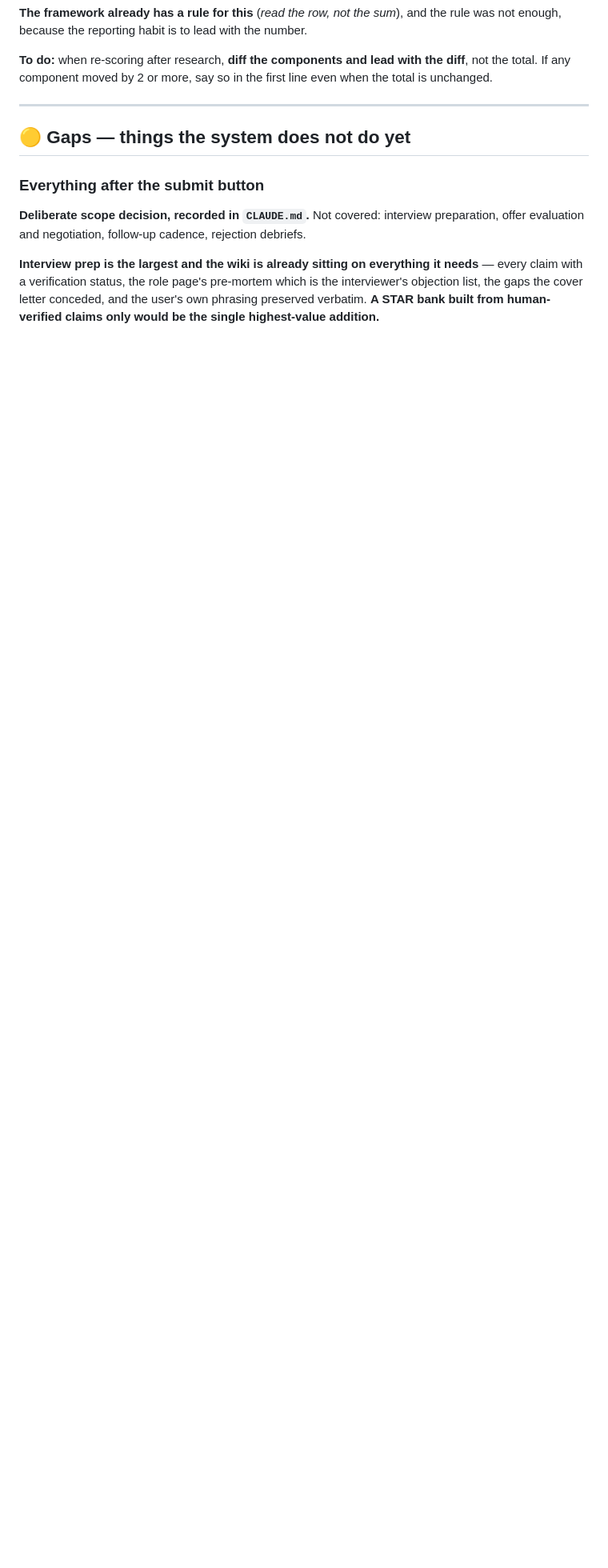
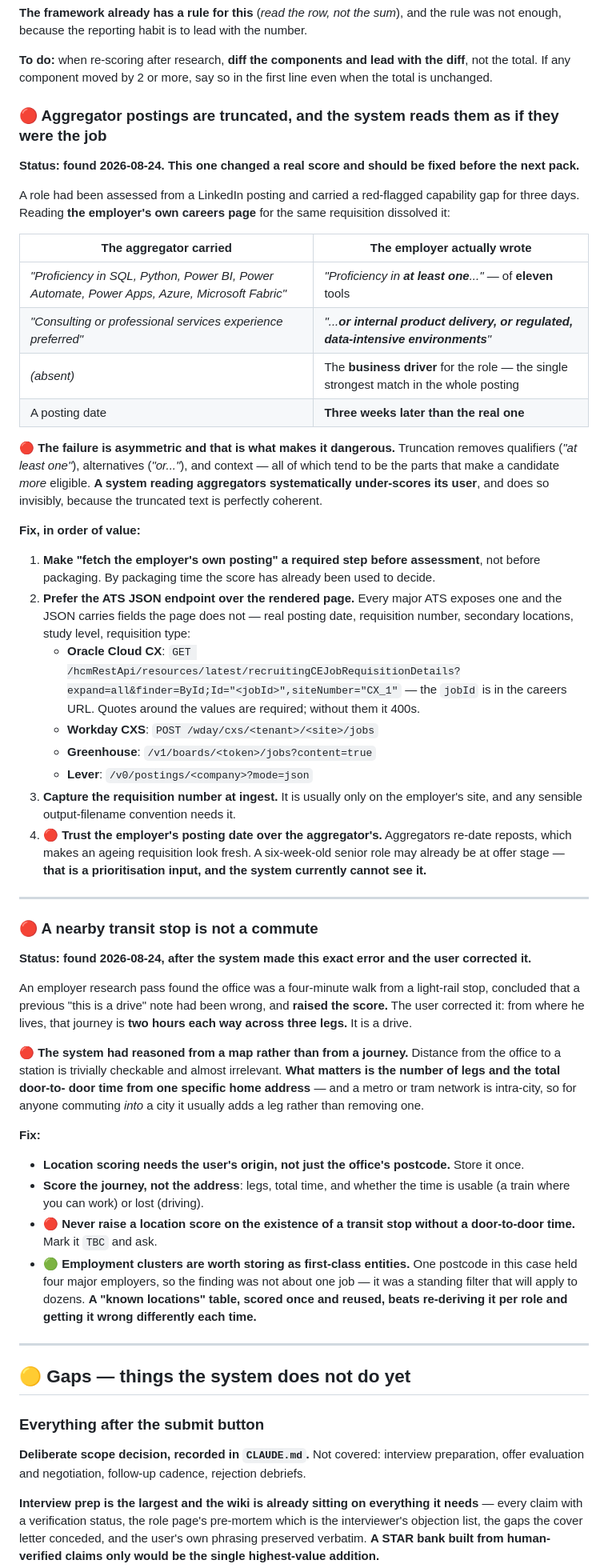
Before and after one commit to sachajackson/career-wiki, a Markdown page: BACKLOG.md, the part around the change. Shown at 80% size. Drawn GitHub-style; blank space fills up the shorter version.

Commit message:
backlog: aggregator truncation under-scores the candidate, and transit stops are not commutes
Two findings from a Grant Thornton re-read and a location correction.

Aggregator postings are truncated and the truncation is asymmetric: it
removes qualifiers, alternatives and context, which are the parts that
make a candidate more eligible. A flagged capability gap survived three
days and dissolved on one line of the employer's own text. Adds ATS JSON
endpoint recipes for Oracle CX, Workday, Greenhouse and Lever, and makes
fetching the employer posting a pre-assessment step.

A nearby transit stop is not a commute. The system raised a location
score on a four-minute walk to a tram stop; the real journey is two hours
each way across three legs. Proposes scoring journeys from a stored
origin rather than addresses, and storing employment clusters as
first-class entities.

Co-Authored-By: Claude Opus 5 <noreply@anthropic.com>

```diff
--- a/BACKLOG.md
+++ b/BACKLOG.md
@@ -91,6 +91,69 @@ because the reporting habit is to lead with the number.
 
 **To do:** when re-scoring after research, **diff the components and lead with the diff**, not the total.
 If any component moved by 2 or more, say so in the first line even when the total is unchanged.
+
+### 🔴 Aggregator postings are truncated, and the system reads them as if they were the job
+
+**Status: found 2026-08-24. This one changed a real score and should be fixed before the next pack.**
+
+A role had been assessed from a LinkedIn posting and carried a red-flagged capability gap for three days.
+Reading **the employer's own careers page** for the same requisition dissolved it:
+
+| The aggregator carried | The employer actually wrote |
+|---|---|
+| *"Proficiency in SQL, Python, Power BI, Power Automate, Power Apps, Azure, Microsoft Fabric"* | *"Proficiency in **at least one**..."* — of **eleven** tools |
+| *"Consulting or professional services experience preferred"* | *"...**or internal product delivery, or regulated, data-intensive environments**"* |
+| *(absent)* | The **business driver** for the role — the single strongest match in the whole posting |
+| A posting date | **Three weeks later than the real one** |
+
+🔴 **The failure is asymmetric and that is what makes it dangerous.** Truncation removes qualifiers
+(*"at least one"*), alternatives (*"or..."*), and context — all of which tend to be the parts that make a
+candidate *more* eligible. **A system reading aggregators systematically under-scores its user**, and does
+so invisibly, because the truncated text is perfectly coherent.
+
+**Fix, in order of value:**
+
+1. **Make "fetch the employer's own posting" a required step before assessment**, not before packaging.
+   By packaging time the score has already been used to decide.
+2. **Prefer the ATS JSON endpoint over the rendered page.** Every major ATS exposes one and the JSON
+   carries fields the page does not — real posting date, requisition number, secondary locations, study
+   level, requisition type:
+   - **Oracle Cloud CX**: `GET /hcmRestApi/resources/latest/recruitingCEJobRequisitionDetails?expand=all&finder=ById;Id="<jobId>",siteNumber="CX_1"` — the `jobId` is in the careers URL. Quotes around the values are required; without them it 400s.
+   - **Workday CXS**: `POST /wday/cxs/<tenant>/<site>/jobs`
+   - **Greenhouse**: `/v1/boards/<token>/jobs?content=true`
+   - **Lever**: `/v0/postings/<company>?mode=json`
+3. **Capture the requisition number at ingest.** It is usually only on the employer's site, and any
+   sensible output-filename convention needs it.
+4. 🔴 **Trust the employer's posting date over the aggregator's.** Aggregators re-date reposts, which makes
+   an ageing requisition look fresh. A six-week-old senior role may already be at offer stage — **that is a
+   prioritisation input, and the system currently cannot see it.**
+
+---
+
+### 🔴 A nearby transit stop is not a commute
+
+**Status: found 2026-08-24, after the system made this exact error and the user corrected it.**
+
+An employer research pass found the office was a four-minute walk from a light-rail stop, concluded that a
+previous "this is a drive" note had been wrong, and **raised the score.** The user corrected it: from where
+he lives, that journey is **two hours each way across three legs.** It is a drive.
+
+🔴 **The system had reasoned from a map rather than from a journey.** Distance from the office to a station
+is trivially checkable and almost irrelevant. **What matters is the number of legs and the total door-to-
+door time from one specific home address** — and a metro or tram network is intra-city, so for anyone
+commuting *into* a city it usually adds a leg rather than removing one.
+
+**Fix:**
+
+- **Location scoring needs the user's origin, not just the office's postcode.** Store it once.
+- **Score the journey, not the address**: legs, total time, and whether the time is usable (a train where
+  you can work) or lost (driving).
+- 🔴 **Never raise a location score on the existence of a transit stop without a door-to-door time.** Mark
+  it `TBC` and ask.
+- 🟢 **Employment clusters are worth storing as first-class entities.** One postcode in this case held four
+  major employers, so the finding was not about one job — it was a standing filter that will apply to
+  dozens. **A "known locations" table, scored once and reused, beats re-deriving it per role and getting
+  it wrong differently each time.**
 
 ---
 
```
